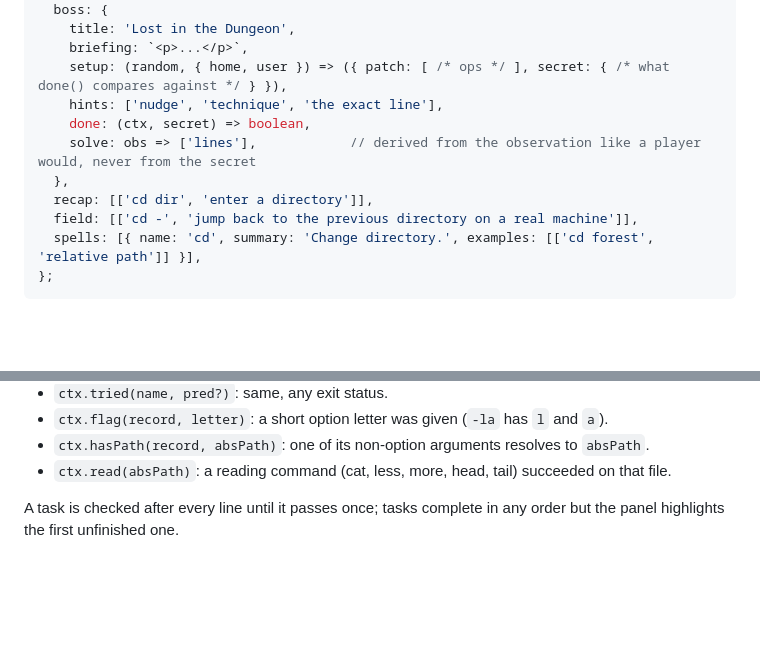
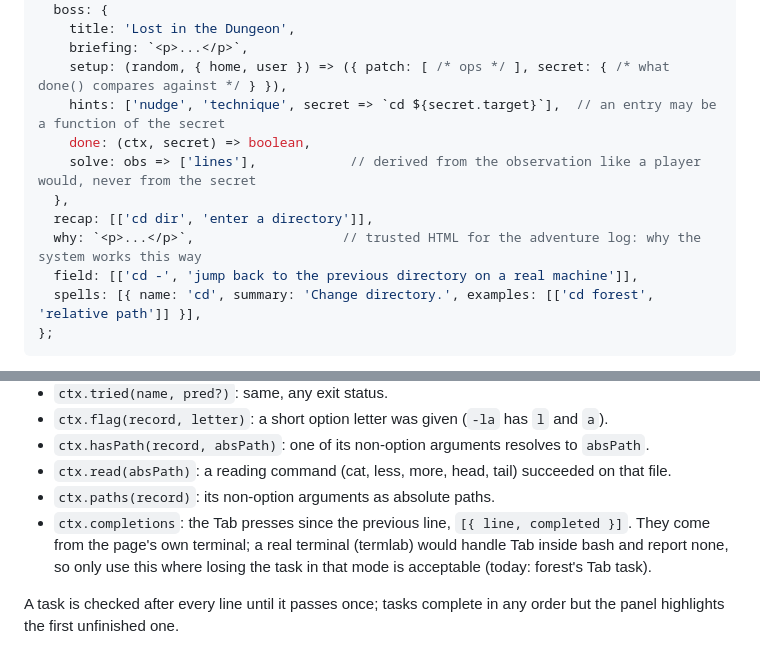
Before and after one commit to Janet16180/shellcraft, a Markdown page: AUTHORING.md, 2 parts joined by grey strips. Rendered like a GitHub page; blank space fills up the shorter version.

Commit message:
Add the adventure log's why, secret-aware boss hints and Tab records to the contracts

```diff
--- a/AUTHORING.md
+++ b/AUTHORING.md
@@ -51,11 +51,12 @@ export default {
     title: 'Lost in the Dungeon',
     briefing: `<p>...</p>`,
     setup: (random, { home, user }) => ({ patch: [ /* ops */ ], secret: { /* what done() compares against */ } }),
-    hints: ['nudge', 'technique', 'the exact line'],
+    hints: ['nudge', 'technique', secret => `cd ${secret.target}`],  // an entry may be a function of the secret
     done: (ctx, secret) => boolean,
     solve: obs => ['lines'],            // derived from the observation like a player would, never from the secret
   },
   recap: [['cd dir', 'enter a directory']],
+  why: `<p>...</p>`,                   // trusted HTML for the adventure log: why the system works this way
   field: [['cd -', 'jump back to the previous directory on a real machine']],
   spells: [{ name: 'cd', summary: 'Change directory.', examples: [['cd forest', 'relative path']] }],
 };
@@ -69,6 +70,10 @@ The check context `ctx` (implemented in `src/game/checks.js`) sees only the port
 - `ctx.flag(record, letter)`: a short option letter was given (`-la` has `l` and `a`).
 - `ctx.hasPath(record, absPath)`: one of its non-option arguments resolves to `absPath`.
 - `ctx.read(absPath)`: a reading command (cat, less, more, head, tail) succeeded on that file.
+- `ctx.paths(record)`: its non-option arguments as absolute paths.
+- `ctx.completions`: the Tab presses since the previous line, `[{ line, completed }]`. They come
+  from the page's own terminal; a real terminal (termlab) would handle Tab inside bash and report
+  none, so only use this where losing the task in that mode is acceptable (today: forest's Tab task).
 
 A task is checked after every line until it passes once; tasks complete in any order but the
 panel highlights the first unfinished one.
```
Also changed, not shown: docs/DESIGN.md (+2 -1 lines).
